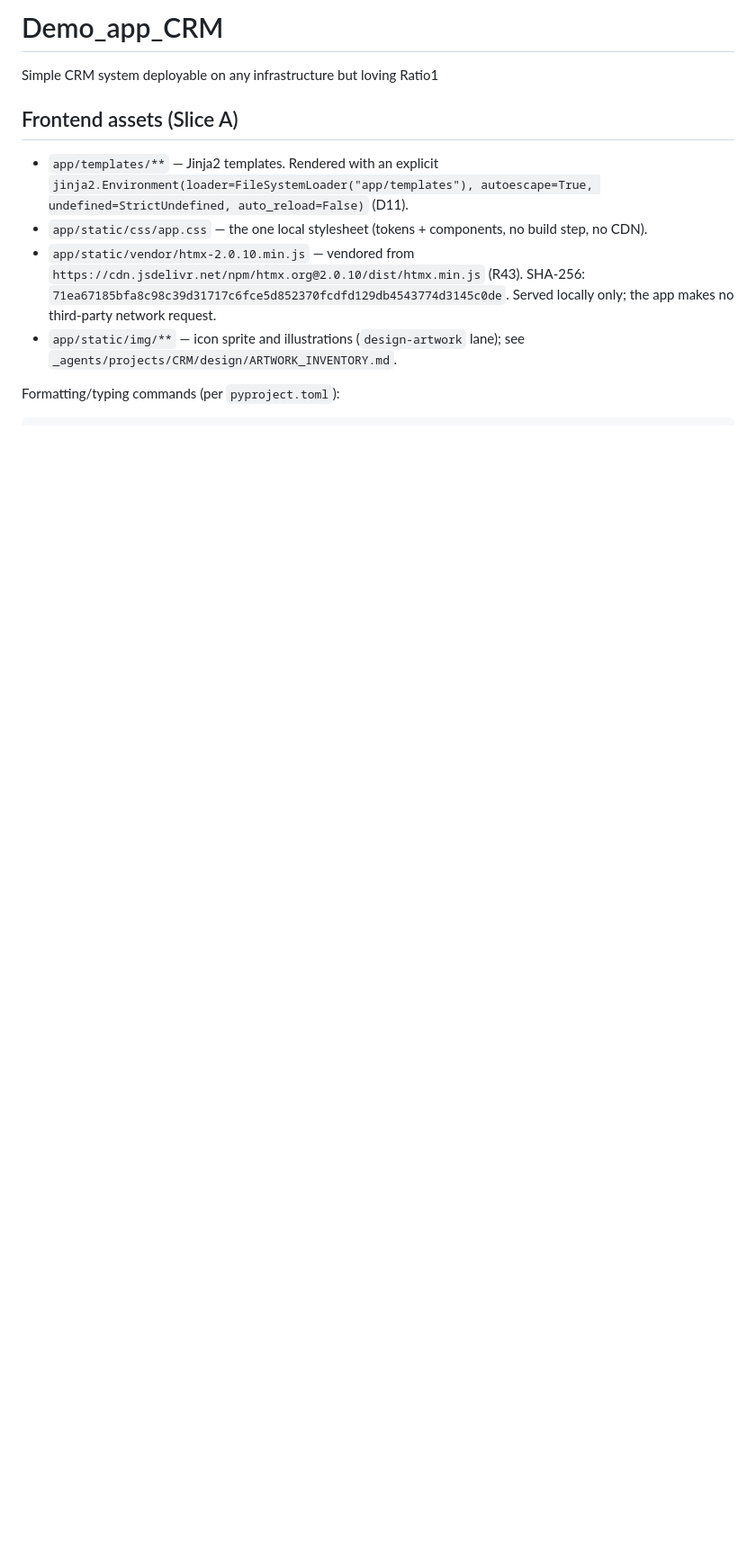
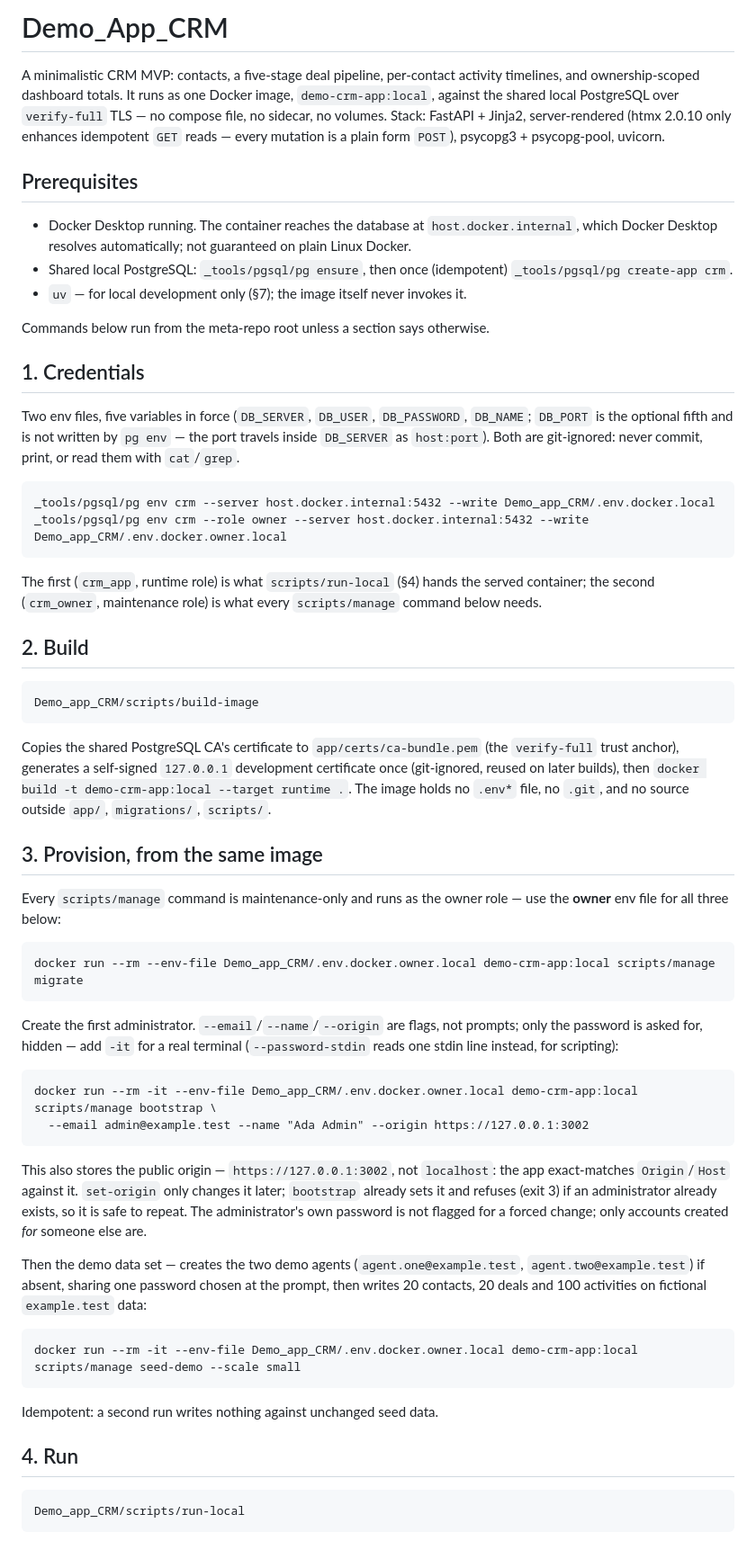
Before and after one commit to Ratio1/Demo_app_CRM, a Markdown page: README.md, the part around one of its changes. Shown at 90% size. GitHub-like rendering; blank space fills up the shorter version.

````diff
--- a/README.md
+++ b/README.md
@@ -1,18 +1,84 @@
-# Demo_app_CRM
-Simple CRM system deployable on any infrastructure but loving Ratio1
+# Demo_App_CRM
 
-## Frontend assets (Slice A)
+A minimalistic CRM MVP: contacts, a five-stage deal pipeline, per-contact activity timelines, and
+ownership-scoped dashboard totals. It runs as one Docker image, `demo-crm-app:local`, against the
+shared local PostgreSQL over `verify-full` TLS — no compose file, no sidecar, no volumes. Stack:
+FastAPI + Jinja2, server-rendered (htmx 2.0.10 only enhances idempotent `GET` reads — every
+mutation is a plain form `POST`), psycopg3 + psycopg-pool, uvicorn.
 
-- `app/templates/**` — Jinja2 templates. Rendered with an explicit
-  `jinja2.Environment(loader=FileSystemLoader("app/templates"),
-  autoescape=True, undefined=StrictUndefined, auto_reload=False)` (D11).
-- `app/static/css/app.css` — the one local stylesheet (tokens + components,
-  no build step, no CDN).
-- `app/static/vendor/htmx-2.0.10.min.js` — vendored from
-  `https://cdn.jsdelivr.net/npm/htmx.org@2.0.10/dist/htmx.min.js` (R43).
-  SHA-256: `71ea67185bfa8c98c39d31717c6fce5d852370fcdfd129db4543774d3145c0de`.
-  Served locally only; the app makes no third-party network request.
-- `app/static/img/**` — icon sprite and illustrations (`design-artwork`
-  lane); see `_agents/projects/CRM/design/ARTWORK_INVENTORY.md`.
+## Prerequisites
 
-Formatting/typing commands (per `pyproject.toml`):
+- Docker Desktop running. The container reaches the database at `host.docker.internal`, which
+  Docker Desktop resolves automatically; not guaranteed on plain Linux Docker.
+- Shared local PostgreSQL: `_tools/pgsql/pg ensure`, then once (idempotent) `_tools/pgsql/pg
+  create-app crm`.
+- `uv` — for local development only (§7); the image itself never invokes it.
+
+Commands below run from the meta-repo root unless a section says otherwise.
+
+## 1. Credentials
+
+Two env files, five variables in force (`DB_SERVER`, `DB_USER`, `DB_PASSWORD`, `DB_NAME`;
+`DB_PORT` is the optional fifth and is not written by `pg env` — the port travels inside
+`DB_SERVER` as `host:port`). Both are git-ignored: never commit, print, or read them with
+`cat`/`grep`.
+
+```
+_tools/pgsql/pg env crm --server host.docker.internal:5432 --write Demo_app_CRM/.env.docker.local
+_tools/pgsql/pg env crm --role owner --server host.docker.internal:5432 --write Demo_app_CRM/.env.docker.owner.local
+```
+
+The first (`crm_app`, runtime role) is what `scripts/run-local` (§4) hands the served container;
+the second (`crm_owner`, maintenance role) is what every `scripts/manage` command below needs.
+
+## 2. Build
+
+```
+Demo_app_CRM/scripts/build-image
+```
+
+Copies the shared PostgreSQL CA's certificate to `app/certs/ca-bundle.pem` (the `verify-full`
+trust anchor), generates a self-signed `127.0.0.1` development certificate once (git-ignored,
+reused on later builds), then `docker build -t demo-crm-app:local --target runtime .`. The image
+holds no `.env*` file, no `.git`, and no source outside `app/`, `migrations/`, `scripts/`.
+
+## 3. Provision, from the same image
+
+Every `scripts/manage` command is maintenance-only and runs as the owner role — use the **owner**
+env file for all three below:
+
+```
+docker run --rm --env-file Demo_app_CRM/.env.docker.owner.local demo-crm-app:local scripts/manage migrate
+```
+
+Create the first administrator. `--email`/`--name`/`--origin` are flags, not prompts; only the
+password is asked for, hidden — add `-it` for a real terminal (`--password-stdin` reads one
+stdin line instead, for scripting):
+
+```
+docker run --rm -it --env-file Demo_app_CRM/.env.docker.owner.local demo-crm-app:local scripts/manage bootstrap \
+  --email admin@example.test --name "Ada Admin" --origin https://127.0.0.1:3002
+```
+
+This also stores the public origin — `https://127.0.0.1:3002`, not `localhost`: the app
+exact-matches `Origin`/`Host` against it. `set-origin` only changes it later; `bootstrap` already
+sets it and refuses (exit 3) if an administrator already exists, so it is safe to repeat. The
+administrator's own password is not flagged for a forced change; only accounts created *for*
+someone else are.
+
+Then the demo data set — creates the two demo agents (`agent.one@example.test`,
+`agent.two@example.test`) if absent, sharing one password chosen at the prompt, then writes 20
+contacts, 20 deals and 100 activities on fictional `example.test` data:
+
+```
+docker run --rm -it --env-file Demo_app_CRM/.env.docker.owner.local demo-crm-app:local scripts/manage seed-demo --scale small
+```
+
+Idempotent: a second run writes nothing against unchanged seed data.
+
+## 4. Run
+
+```
+Demo_app_CRM/scripts/run-local
+```
+
````
Also changed, not shown: other parts of README.md (+90 -76 lines).
